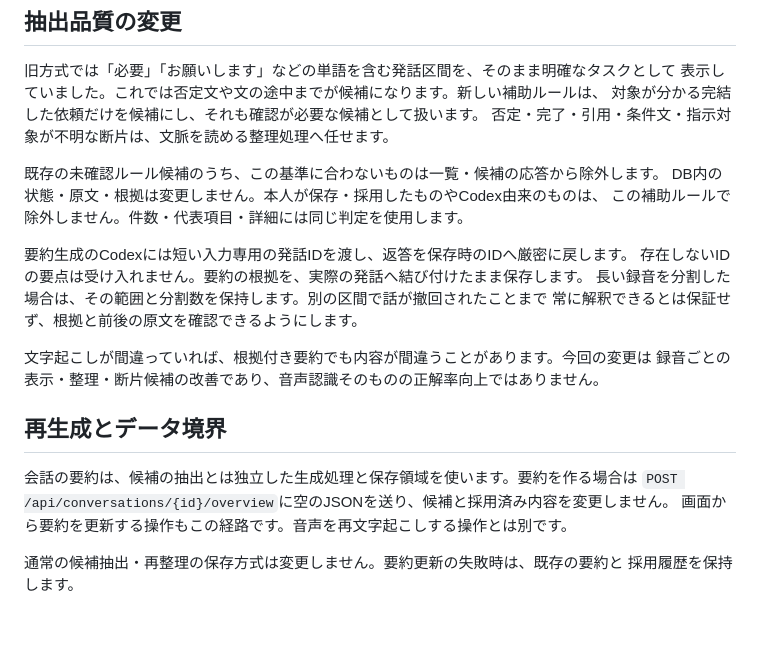
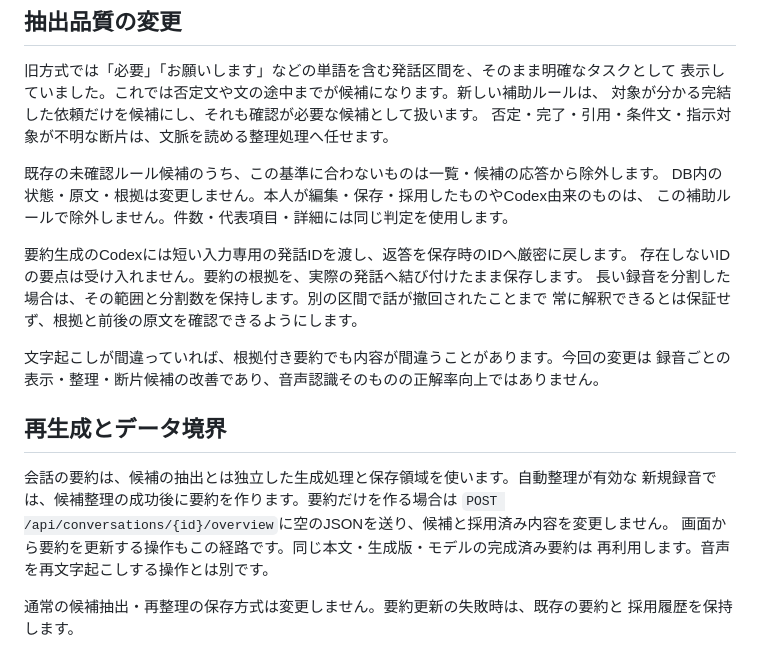
Before and after one commit to kds1010/daily-reader, a Markdown page: docs/conversation-overview.md, the part around the change. Drawn GitHub-style; blank space fills up the shorter version.

Commit message:
Clarify independent recap generation and preserve edited candidates

```diff
--- a/docs/conversation-overview.md
+++ b/docs/conversation-overview.md
@@ -46,7 +46,7 @@
 否定・完了・引用・条件文・指示対象が不明な断片は、文脈を読める整理処理へ任せます。
 
 既存の未確認ルール候補のうち、この基準に合わないものは一覧・候補の応答から除外します。
-DB内の状態・原文・根拠は変更しません。本人が保存・採用したものやCodex由来のものは、
+DB内の状態・原文・根拠は変更しません。本人が編集・保存・採用したものやCodex由来のものは、
 この補助ルールで除外しません。件数・代表項目・詳細には同じ判定を使用します。
 
 要約生成のCodexには短い入力専用の発話IDを渡し、返答を保存時のIDへ厳密に戻します。
@@ -59,9 +59,11 @@ DB内の状態・原文・根拠は変更しません。本人が保存・採用
 
 ## 再生成とデータ境界
 
-会話の要約は、候補の抽出とは独立した生成処理と保存領域を使います。要約を作る場合は
+会話の要約は、候補の抽出とは独立した生成処理と保存領域を使います。自動整理が有効な
+新規録音では、候補整理の成功後に要約を作ります。要約だけを作る場合は
 `POST /api/conversations/{id}/overview`に空のJSONを送り、候補と採用済み内容を変更しません。
-画面から要約を更新する操作もこの経路です。音声を再文字起こしする操作とは別です。
+画面から要約を更新する操作もこの経路です。同じ本文・生成版・モデルの完成済み要約は
+再利用します。音声を再文字起こしする操作とは別です。
 
 通常の候補抽出・再整理の保存方式は変更しません。要約更新の失敗時は、既存の要約と
 採用履歴を保持します。
```
Also changed, not shown: AGENT_CONTEXT.md (+1 -1 lines).
